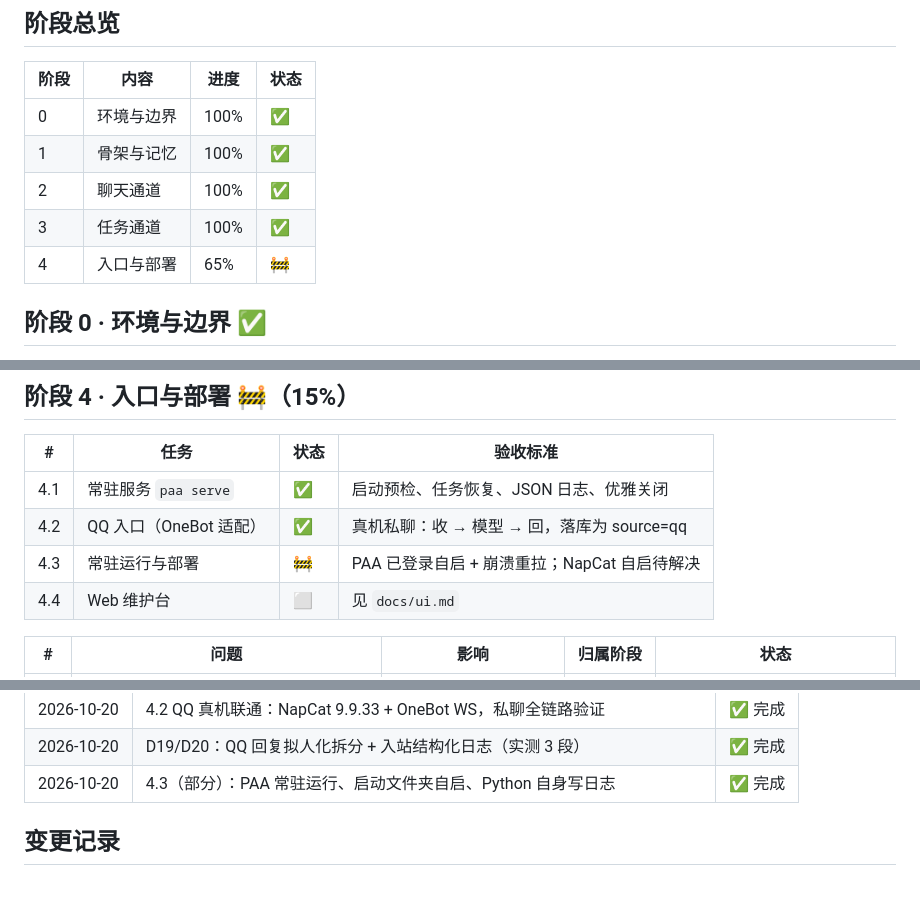
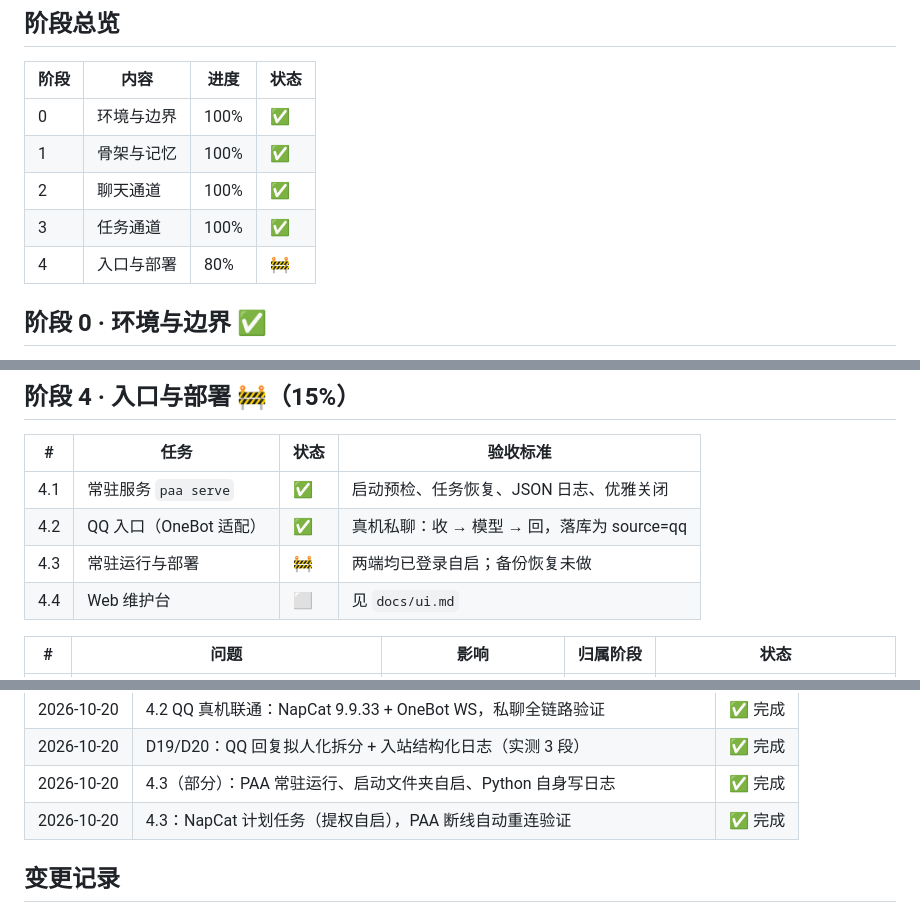
Before and after one commit to zhouPi-314/personal-ai-agent, a Markdown page: STATUS.md, 3 parts joined by grey strips. Drawn GitHub-style; blank space fills up the shorter version.

Commit message:
4.3：NapCat 计划任务自启与断线重连验证

```diff
--- a/STATUS.md
+++ b/STATUS.md
@@ -13,7 +13,7 @@
 | 1 | 骨架与记忆 | 100% | ✅ |
 | 2 | 聊天通道 | 100% | ✅ |
 | 3 | 任务通道 | 100% | ✅ |
-| 4 | 入口与部署 | 65% | 🚧 |
+| 4 | 入口与部署 | 80% | 🚧 |
 
 ## 阶段 0 · 环境与边界 ✅
 
@@ -75,7 +75,7 @@
 |---|---|---|---|
 | 4.1 | 常驻服务 `paa serve` | ✅ | 启动预检、任务恢复、JSON 日志、优雅关闭 |
 | 4.2 | QQ 入口（OneBot 适配） | ✅ | 真机私聊：收 → 模型 → 回，落库为 source=qq |
-| 4.3 | 常驻运行与部署 | 🚧 | PAA 已登录自启 + 崩溃重拉；NapCat 自启待解决 |
+| 4.3 | 常驻运行与部署 | 🚧 | 两端均已登录自启；备份恢复未做 |
 | 4.4 | Web 维护台 | ⬜ | 见 `docs/ui.md` |
 
 | # | 问题 | 影响 | 归属阶段 | 状态 |
@@ -117,6 +117,7 @@
 | 2026-10-20 | 4.2 QQ 真机联通：NapCat 9.9.33 + OneBot WS，私聊全链路验证 | ✅ 完成 |
 | 2026-10-20 | D19/D20：QQ 回复拟人化拆分 + 入站结构化日志（实测 3 段） | ✅ 完成 |
 | 2026-10-20 | 4.3（部分）：PAA 常驻运行、启动文件夹自启、Python 自身写日志 | ✅ 完成 |
+| 2026-10-20 | 4.3：NapCat 计划任务（提权自启），PAA 断线自动重连验证 | ✅ 完成 |
 
 ## 变更记录
 
```
Also changed, not shown: DEBT.md (+1 -1 lines).
